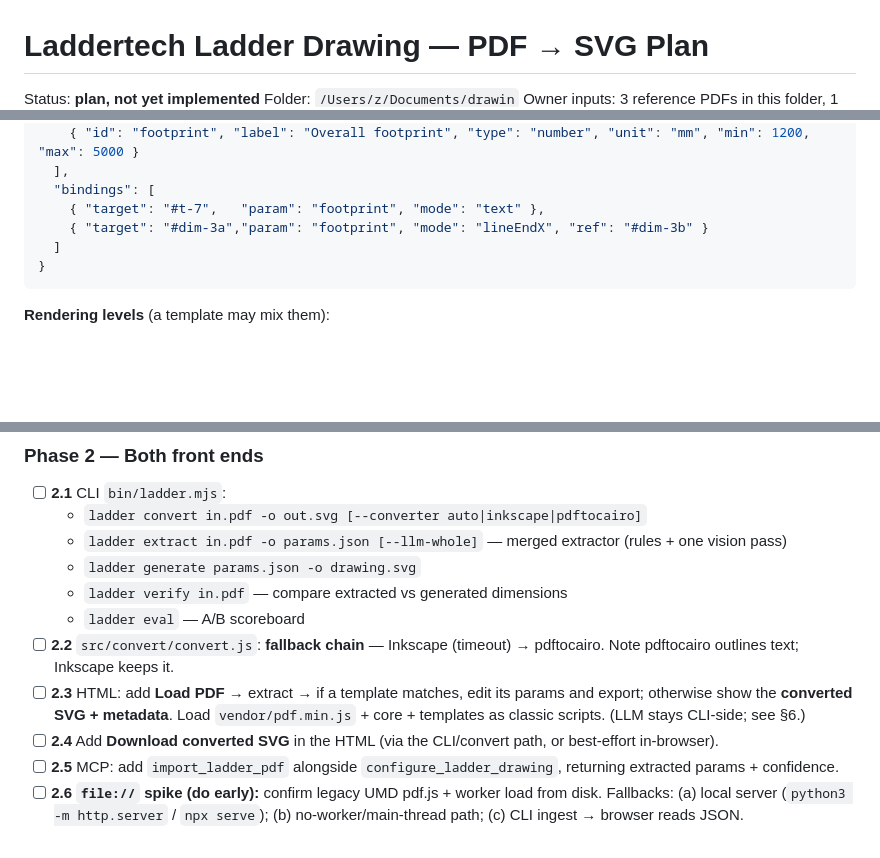
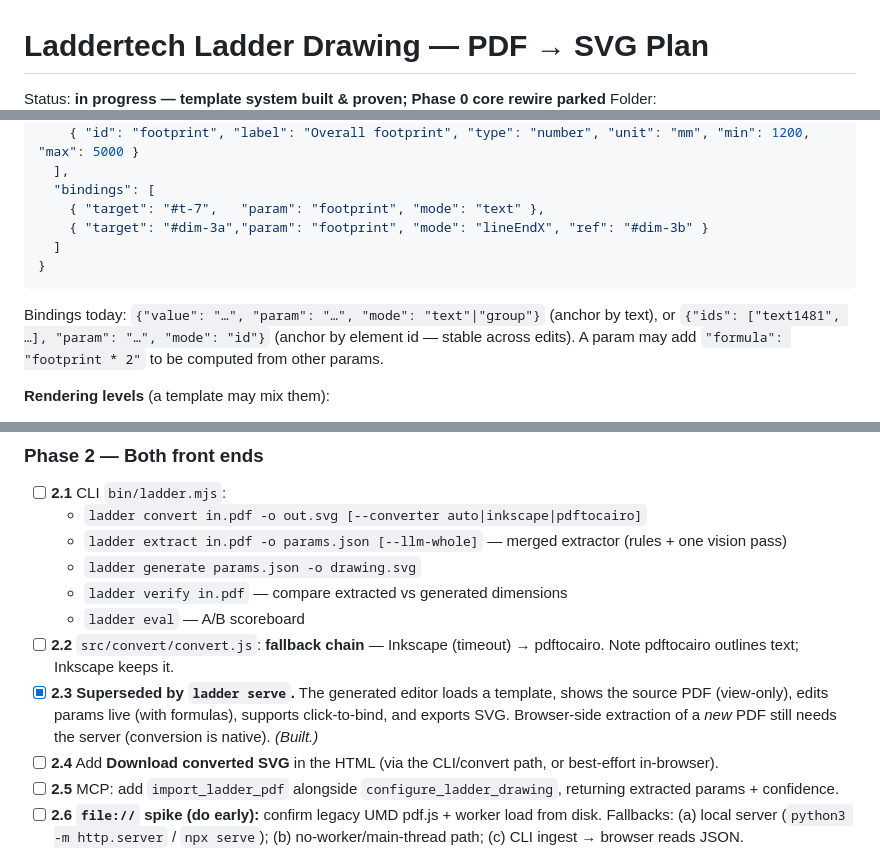
Before and after one commit to bugscoderlab/drawin, a Markdown page: PLAN.md, 3 parts joined by grey strips. GitHub-like rendering; blank space fills up the shorter version.

````diff
--- a/PLAN.md
+++ b/PLAN.md
@@ -1,5 +1,5 @@
 # Laddertech Ladder Drawing — PDF → SVG Plan
 
-Status: **plan, not yet implemented**
+Status: **in progress — template system built & proven; Phase 0 core rewire parked**
 Folder: `/Users/z/Documents/drawin`
 Owner inputs: 3 reference PDFs in this folder, 1 existing HTML generator
@@ -183,6 +198,8 @@ A **template** turns one example drawing into a reusable parametric one — **bi
 }
 ```
 
+Bindings today: `{"value": "…", "param": "…", "mode": "text"|"group"}` (anchor by text), or `{"ids": ["text1481", …], "param": "…", "mode": "id"}` (anchor by element id — stable across edits). A param may add `"formula": "footprint * 2"` to be computed from other params.
+
 **Rendering levels** (a template may mix them):
 - **L1 — text:** replace the string of bound text nodes (title block, values). Covers most fields; trivial.
 - **L2 — geometry:** move/resize bound nodes so dimension lines and parts actually track the value.
@@ -350,7 +367,7 @@ Every pass sees the **whole page** (no cropping).
   - `ladder verify in.pdf` — compare extracted vs generated dimensions
   - `ladder eval` — A/B scoreboard
 - [ ] **2.2** `src/convert/convert.js`: **fallback chain** — Inkscape (timeout) → pdftocairo. Note pdftocairo outlines text; Inkscape keeps it.
-- [ ] **2.3** HTML: add **Load PDF** → extract → if a template matches, edit its params and export; otherwise show the **converted SVG + metadata**. Load `vendor/pdf.min.js` + core + templates as classic scripts. (LLM stays CLI-side; see §6.)
+- [x] **2.3** **Superseded by `ladder serve`.** The generated editor loads a template, shows the source PDF (view-only), edits params live (with formulas), supports click-to-bind, and exports SVG. Browser-side extraction of a *new* PDF still needs the server (conversion is native). *(Built.)*
 - [ ] **2.4** Add **Download converted SVG** in the HTML (via the CLI/convert path, or best-effort in-browser).
 - [ ] **2.5** MCP: add `import_ladder_pdf` alongside `configure_ladder_drawing`, returning extracted params + confidence.
 - [ ] **2.6** **`file://` spike (do early):** confirm legacy UMD pdf.js + worker load from disk. Fallbacks: (a) local server (`python3 -m http.server` / `npx serve`); (b) no-worker/main-thread path; (c) CLI ingest → browser reads JSON.
````
Also changed, not shown: other parts of PLAN.md (+24 -4 lines).
